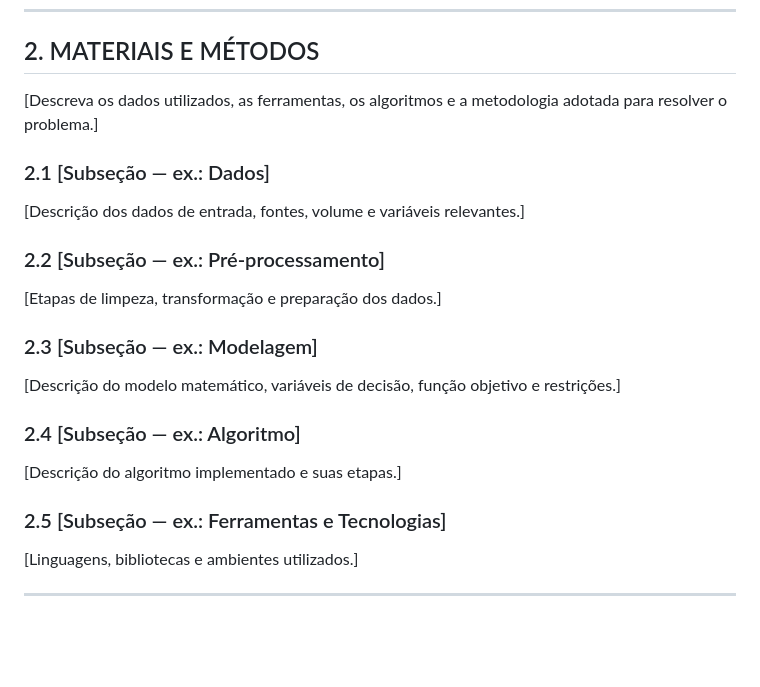
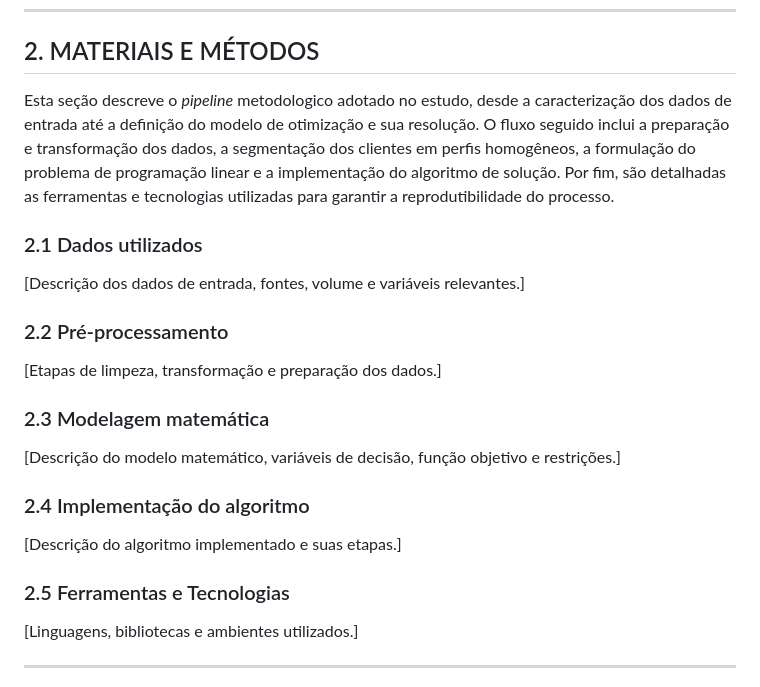
Before and after one commit to diegofsiilva/otimizacao_e_pesquisa_operacional, a Markdown page: artefatos/artigo.md, the part around the change. GitHub-like rendering; blank space fills up the shorter version.

Commit message:
docs: introduction for the materials and methods section of the article

```diff
--- a/artefatos/artigo.md
+++ b/artefatos/artigo.md
@@ -34,25 +34,25 @@
 
 ## 2. MATERIAIS E MÉTODOS
 
-[Descreva os dados utilizados, as ferramentas, os algoritmos e a metodologia adotada para resolver o problema.]
+Esta seção descreve o _pipeline_ metodologico adotado no estudo, desde a caracterização dos dados de entrada até a definição do modelo de otimização e sua resolução. O fluxo seguido inclui a preparação e transformação dos dados, a segmentação dos clientes em perfis homogêneos, a formulação do problema de programação linear e a implementação do algoritmo de solução. Por fim, são detalhadas as ferramentas e tecnologias utilizadas para garantir a reprodutibilidade do processo.
 
-### 2.1 [Subseção — ex.: Dados]
+### 2.1 Dados utilizados
 
 [Descrição dos dados de entrada, fontes, volume e variáveis relevantes.]
 
-### 2.2 [Subseção — ex.: Pré-processamento]
+### 2.2 Pré-processamento
 
 [Etapas de limpeza, transformação e preparação dos dados.]
 
-### 2.3 [Subseção — ex.: Modelagem]
+### 2.3 Modelagem matemática
 
 [Descrição do modelo matemático, variáveis de decisão, função objetivo e restrições.]
 
-### 2.4 [Subseção — ex.: Algoritmo]
+### 2.4 Implementação do algoritmo
 
 [Descrição do algoritmo implementado e suas etapas.]
 
-### 2.5 [Subseção — ex.: Ferramentas e Tecnologias]
+### 2.5 Ferramentas e Tecnologias
 
 [Linguagens, bibliotecas e ambientes utilizados.]
 
```
